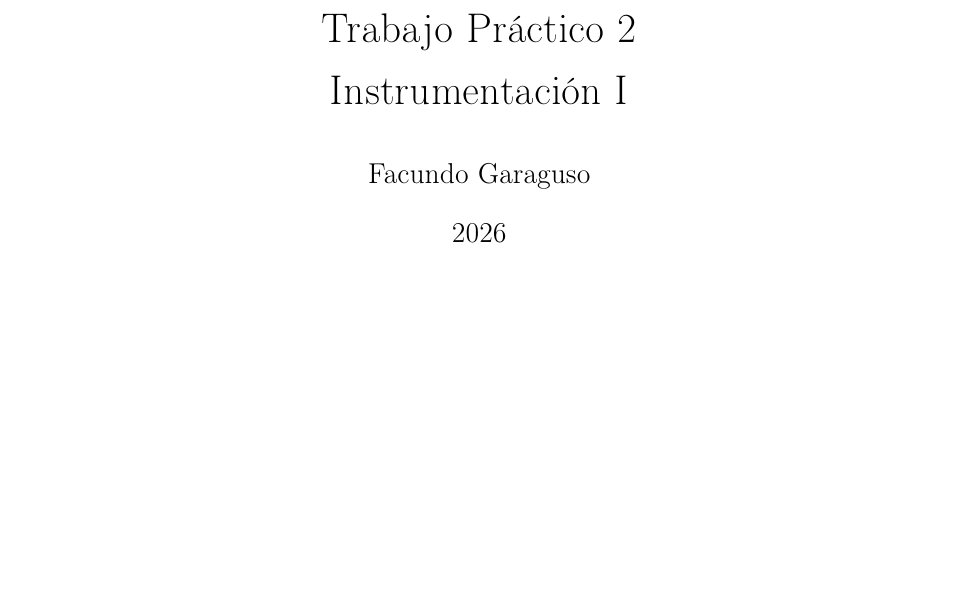
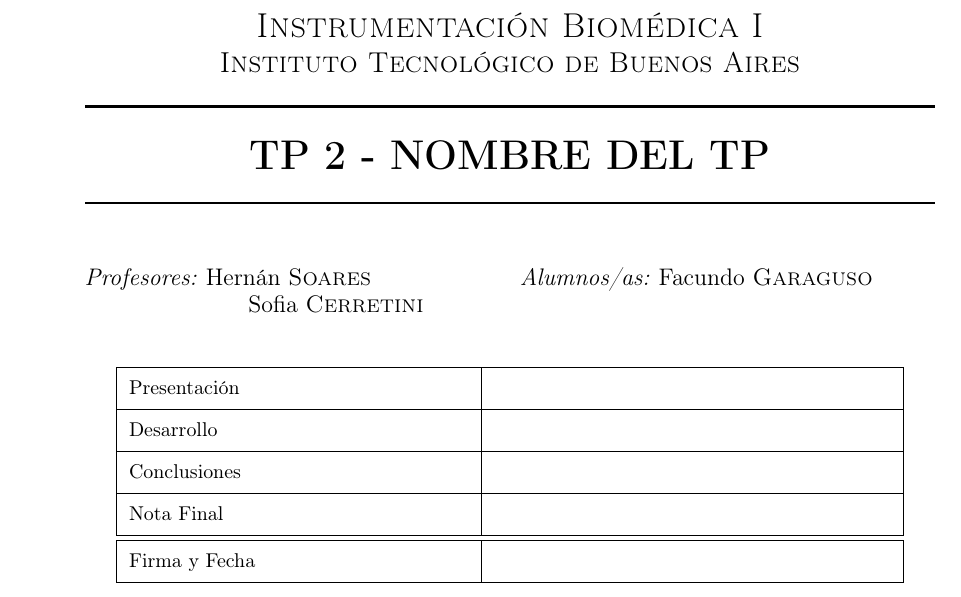
Before and after one commit to Facu-Garaguso/TP2-Instru-I, a LaTeX document (main.tex): part of page 1 of 2 before the commit and part of page 1 of 3 after it, cut at the place of the change, the shorter picture padded with empty space. Compiled offline with pdfLaTeX.

Commit message:
Format main LaTeX report using course guidelines

```diff
--- a/main.tex
+++ b/main.tex
@@ -2,2 +2,8 @@
 
-% Codificacion e idioma
+% =============================================================================
+% DATOS GENERALES DEL TRABAJO
+% =============================================================================
+\newcommand{\materia}{Instrumentación Biomédica I}
+\newcommand{\institucion}{Instituto Tecnológico de Buenos Aires}
+\newcommand{\numeroTP}{2}
+\newcommand{\nombreTP}{NOMBRE DEL TP}
@@ -30,2 +53,0 @@
-\author{Facundo Garaguso}
-\date{2026}
@@ -32,5 +65,58 @@
 
 \begin{document}
 
-\maketitle
+% =============================================================================
+% CARÁTULA
+% =============================================================================
+\begin{center}
+
+\textsc{\LARGE \materia}\\[0.2cm]
+\textsc{\Large \institucion}\\[0.2cm]
+
+\HRule \\[0.2cm]
+{\huge\bfseries TP \numeroTP{} - \nombreTP \\[0.2cm]}
+\HRule \\[1cm]
+
+\begin{multicols}{2}
+
+{\raggedright
+\large
+\emph{Profesores:} Hernán \textsc{Soares}\\
+\hspace*{2.75cm} Sofia \textsc{Cerretini}\\
+}
+
+\columnbreak
+
+{\raggedright
+\large
+\emph{Alumnos/as:} Facundo \textsc{Garaguso}\\
+% Agregar debajo los demás integrantes del grupo:
+% \hspace*{2.75cm} Nombre \textsc{Apellido}\\
+% \hspace*{2.75cm} Nombre \textsc{Apellido}\\
+}
+
+\end{multicols}
+
+\vspace{0.5cm}
+
+\renewcommand{\arraystretch}{1.6}
+\begin{adjustbox}{max width=\textwidth}
+\begin{tabular}{|p{6cm}|p{7cm}|}
+\hline
+Presentación & \\ \hline
+Desarrollo & \\ \hline
+Conclusiones & \\ \hline
+Nota Final & \\ \hline\hline
+Firma y Fecha & \\ \hline
+\end{tabular}
+\end{adjustbox}
+
+\end{center}
+
+\thispagestyle{empty}
+
+% =============================================================================
+% ÍNDICE
+% =============================================================================
+\newpage
 \tableofcontents
@@ -37,23 +124,72 @@
 \newpage
+
+% =============================================================================
+% INFORME
+% El cuerpo principal debe ocupar entre 2 y 4 carillas, sin contar carátula,
+% índice, anexo ni bibliografía.
+% =============================================================================
 
 \section{Introducción}
 
-% Escribir aquí la introducción del trabajo.
+% Presentar brevemente el problema, el contexto del TP y los conceptos
+% fundamentales necesarios para comprender el desarrollo.
 
 \section{Objetivos}
 
-% Escribir aquí los objetivos.
+% Indicar de forma concreta qué se busca analizar, medir, verificar o diseñar.
 
 \section{Desarrollo}
 
-% Incorporar aquí el desarrollo teórico y experimental.
+% Describir el procedimiento, desarrollo teórico y análisis experimental.
+% Todo resultado debe estar acompañado por su justificación teórica.
+%
+% Ejemplo para insertar una figura desde la carpeta imagenes/:
+% \begin{figure}[H]
+%     \centering
+%     \includegraphics[width=0.75\textwidth]{nombre_imagen.png}
+%     \caption{Descripción de la figura.}
+%     \label{fig:ejemplo}
+% \end{figure}
+%
+% Para referenciarla en el texto: Figura~\ref{fig:ejemplo}.
 
 \section{Resultados}
 
-% Incorporar aquí resultados, mediciones, tablas y gráficos.
+% Presentar mediciones, tablas y gráficos con unidades y notación consistente.
+% En capturas de osciloscopio, indicar escalas por división y qué señal
+% corresponde a cada canal.
 
 \section{Conclusiones}
 
-% Escribir aquí las conclusiones.
+% Sintetizar los resultados principales, contrastarlos con la teoría y,
+% cuando corresponda, relacionarlos con aplicaciones en bioingeniería.
+
+% =============================================================================
+% BIBLIOGRAFÍA
+% No se contabiliza dentro de las 2--4 carillas del cuerpo principal.
+% Descomentar y completar cuando se incorporen fuentes externas.
+% =============================================================================
+%
+% \newpage
+% \begin{thebibliography}{9}
+%
+% \bibitem{ejemplo}
+% Autor o institución,
+% \emph{Título del recurso},
+% \url{https://ejemplo.com},
+% consultado en 2026.
+%
+% \end{thebibliography}
+
+% =============================================================================
+% ANEXO
+% No se contabiliza dentro de las 2--4 carillas del cuerpo principal.
+% =============================================================================
+%
+% \newpage
+% \appendix
+% \section{Anexo}
+% Incluir aquí cálculos extensos, tablas adicionales, capturas complementarias,
+% código u otro material de apoyo que no sea indispensable en el cuerpo.
 
 \end{document}
```
Also changed, not shown: main.tex (50 more changed lines).
